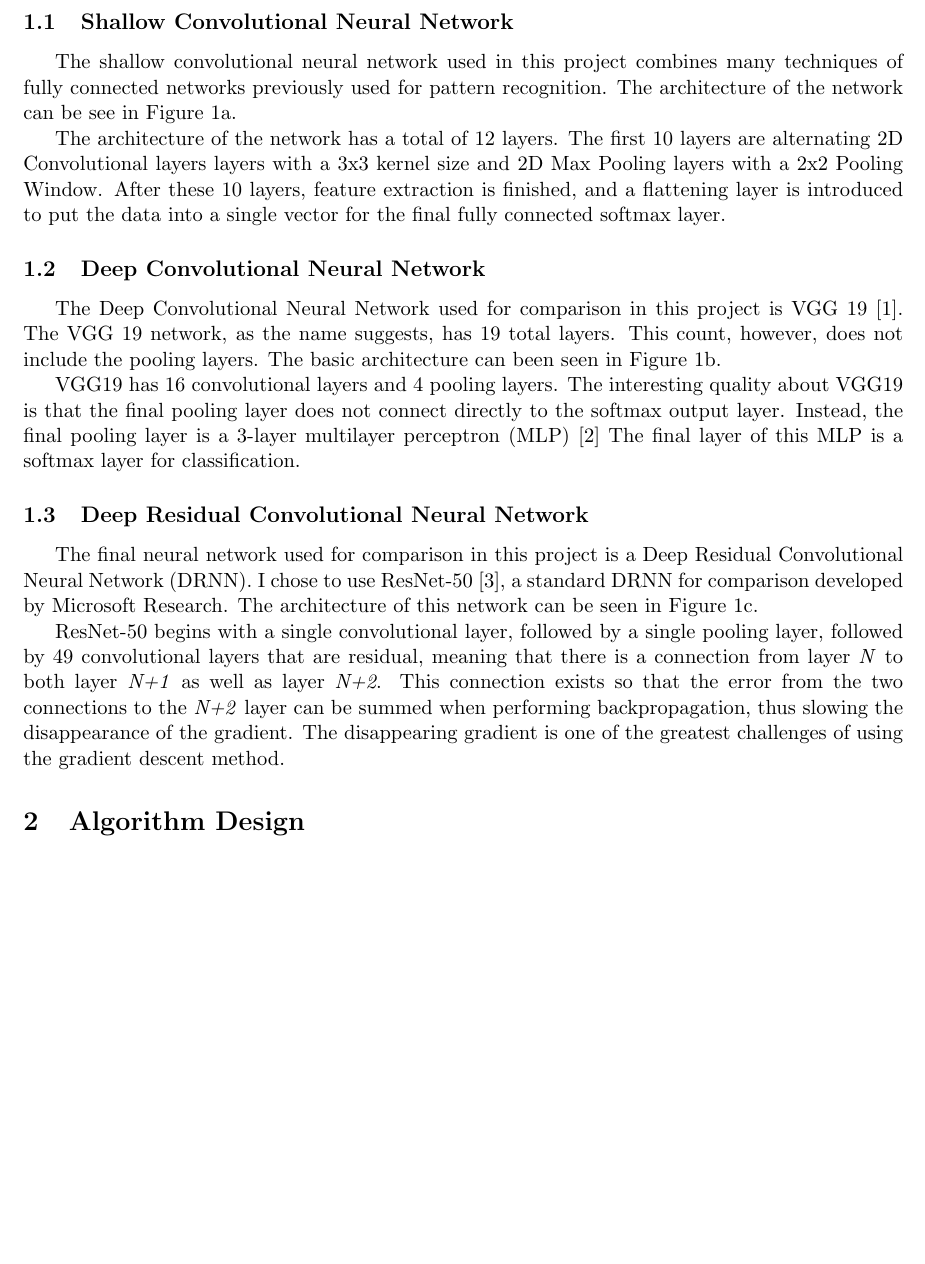
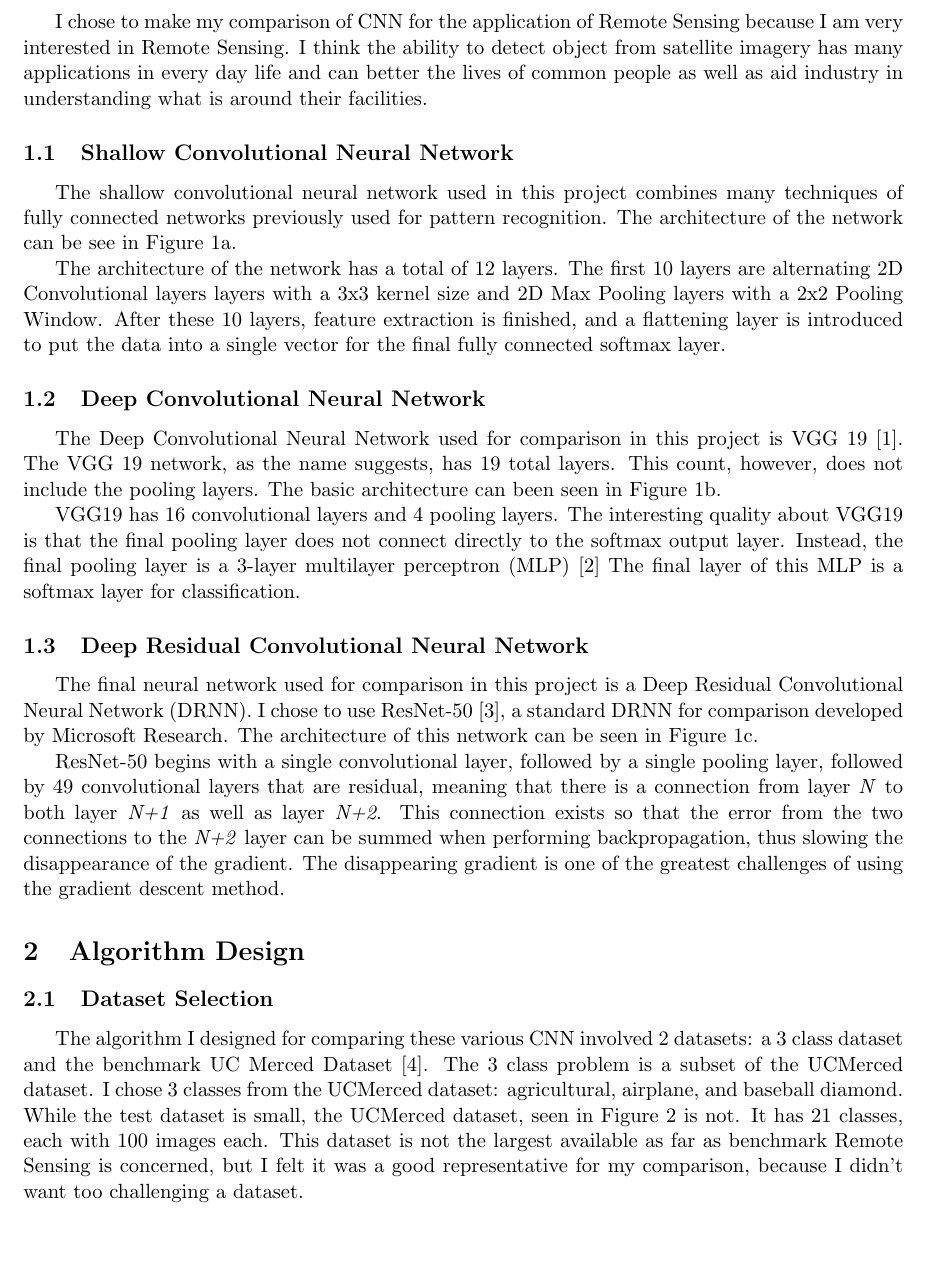
Before and after one commit to jah3xc/CNNFinalProject, a LaTeX document (doc/final_project_report.tex): part of page 2 of 3 before the commit and part of page 2 of 5 after it, cut at the place of the change, the shorter picture padded with empty space. The pictures show the PDF file doc/final_project_report.pdf that the author committed with the source.

Commit message:
Update final report

```diff
--- a/doc/final_project_report.tex
+++ b/doc/final_project_report.tex
@@ -52,7 +52,9 @@
 
 	\section{Technical Description}
 
-		Remote Sensing is a lucrative application for computational intelligence, with much of the recent research being in Convolutional Neural Networks. Within this discussion of neural networks for remote sensing, Deep Convolutional Neural Networks (DCNN) are the most popular. The popularity of convolutional neural networks can be attributed to the ability of a convolutional network to learn the features of the image, thus eliminating one of the greatest challenges in all of machine learning: feature selection and extraction. While CNN have proven very useful, one of the issues with DCNN is the high training time, even with GPU acceleration. In this project, I attempt to compare a shallow convolutional network with one of the first deep convolutional networks. I then take my comparison one step farther, by looking at the relative cost and benefit of residual neural networks.
+Remote Sensing is a lucrative application for computational intelligence, with much of the recent research being in Convolutional Neural Networks. Within this discussion of neural networks for remote sensing, Deep Convolutional Neural Networks (DCNN) are the most popular. The popularity of convolutional neural networks can be attributed to the ability of a convolutional network to learn the features of the image, thus eliminating one of the greatest challenges in all of machine learning: feature selection and extraction. While CNN have proven very useful, one of the issues with DCNN is the high training time, even with GPU acceleration. In this project, I attempt to compare a shallow convolutional network with one of the first deep convolutional networks. I then take my comparison one step farther, by looking at the relative cost and benefit of residual neural networks.
+
+I chose to make my comparison of CNN for the application of Remote Sensing because I am very interested in Remote Sensing. I think the ability to detect object from satellite imagery has many applications in every day life and can better the lives of common people as well as aid industry in understanding what is around their facilities.
 
 		\subsection{Shallow Convolutional Neural Network}
 
@@ -75,3 +77,4 @@ ResNet-50 begins with a single convolutional layer, followed by a single pooling
 
 	\section{Algorithm Design}
 
+	\begin{figure}[t!]
@@ -77,0 +84,12 @@ ResNet-50 begins with a single convolutional layer, followed by a single pooling
+		\label{fig:ucm}
+	\end{figure}
+
+	\subsection{Dataset Selection}
+The algorithm I designed for comparing these various CNN involved 2 datasets: a 3 class dataset and the benchmark UC Merced Dataset \cite{ucm}. The 3 class problem is a subset of the UCMerced dataset. I chose 3 classes from the UCMerced dataset: agricultural, airplane, and baseball diamond. While the test dataset is small, the UCMerced dataset, seen in \Cref{fig:ucm} is not. It has 21 classes, each with 100 images each. This dataset is not the largest available as far as benchmark Remote Sensing is concerned, but I felt it was a good representative for my comparison, because I didn't want too challenging a dataset.
+
+I chose to use 2 datasets because I felt that using only one would not give me enough of a picture to draw conclusions. Perhaps, if I had chosen just one dataset, the dataset I picked was particularly suited to one of these methods, but if I chose 2, then I would have enough to draw somewhat of a conclusion. Certainly, only 2 datasets is not enough for a generalization, but it does allow me to eliminate the possibility of choosing a biased dataset.
+
+I also chose to have a small and large dataset, because there are many instances of binary classification needed in everyday life, so looking at a 3 class problem as well as a large, 21 class problem, would allow me to see if one method was better for large but not small or vice versa. If I found that the shallow could better handle the 3 class problem or maybe if the shallow CNN was within 1\% cross validation accuracy, for example, then I could say that binary classifiers could settle for a shallow CNN, thus relieving the long training times required for Deep CNN or RNN.
+
+	\subsection{Parameter Selection}
+	\subsection{Comparison Algorithm}
```
Also changed, not shown: doc/final_project_report.pdf, doc/img/ucm.png (added), doc/final_project_report.tex (11 more changed lines), 1 other file.
